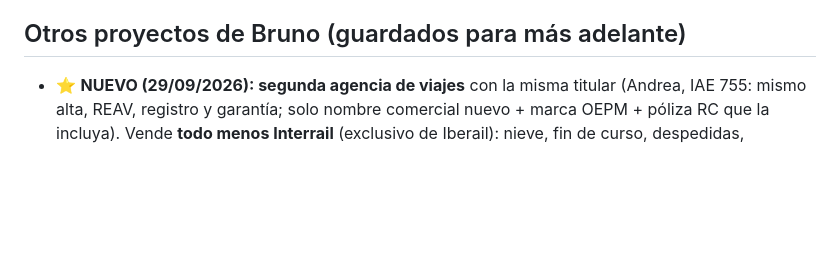
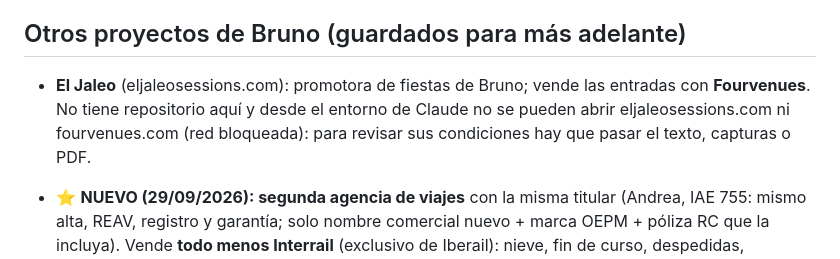
Before and after one commit to brunotundidcv-design/iberail, a Markdown page: CLAUDE.md, the part around the change. GitHub-like rendering; blank space fills up the shorter version.

Commit message:
Notas: promotora El Jaleo (eljaleosessions.com, Fourvenues)
Co-Authored-By: Claude Opus 5.5 <noreply@anthropic.com>
Claude-Session: https://claude.ai/code/session_01Kekr9kmU1ZYPbBYx8FSJgf

```diff
--- a/CLAUDE.md
+++ b/CLAUDE.md
@@ -477,6 +477,10 @@ Asistente de WhatsApp con IA (API de Anthropic, modelo en `AI_MODEL`, por defect
 
 ## Otros proyectos de Bruno (guardados para más adelante)
 
+- **El Jaleo** (eljaleosessions.com): promotora de fiestas de Bruno; vende las entradas con **Fourvenues**. No tiene repositorio
+  aquí y desde el entorno de Claude no se pueden abrir eljaleosessions.com ni fourvenues.com (red bloqueada): para revisar sus
+  condiciones hay que pasar el texto, capturas o PDF.
+
 - ⭐ **NUEVO (29/09/2026): segunda agencia de viajes** con la misma titular (Andrea, IAE 755: mismo alta, REAV,
   registro y garantía; solo nombre comercial nuevo + marca OEPM + póliza RC que la incluya). Vende **todo menos Interrail**
   (exclusivo de Iberail): nieve, fin de curso, despedidas, festivales, escapadas, viajes a medida. **Nombre: ZARPING** (zarpar + -ing, como Vueling;
```
